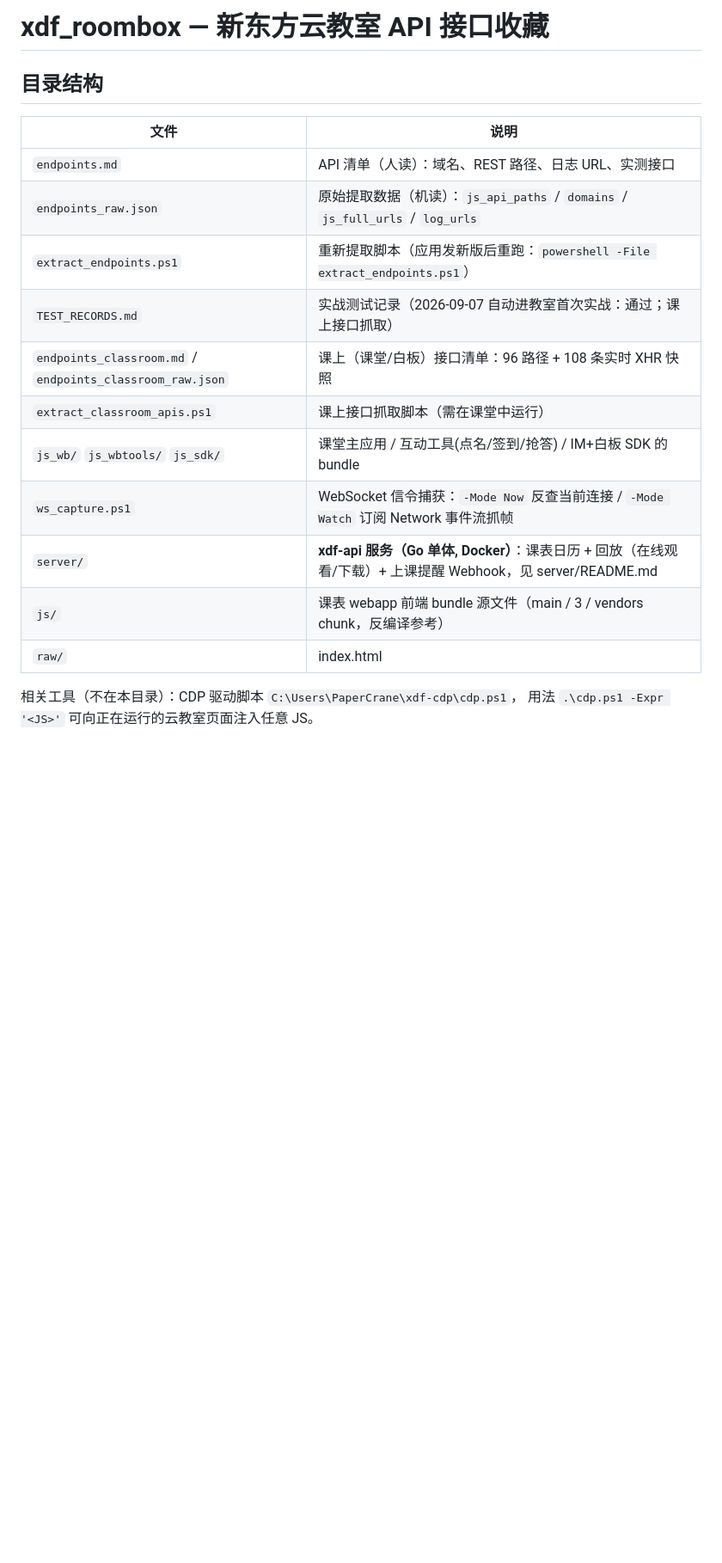
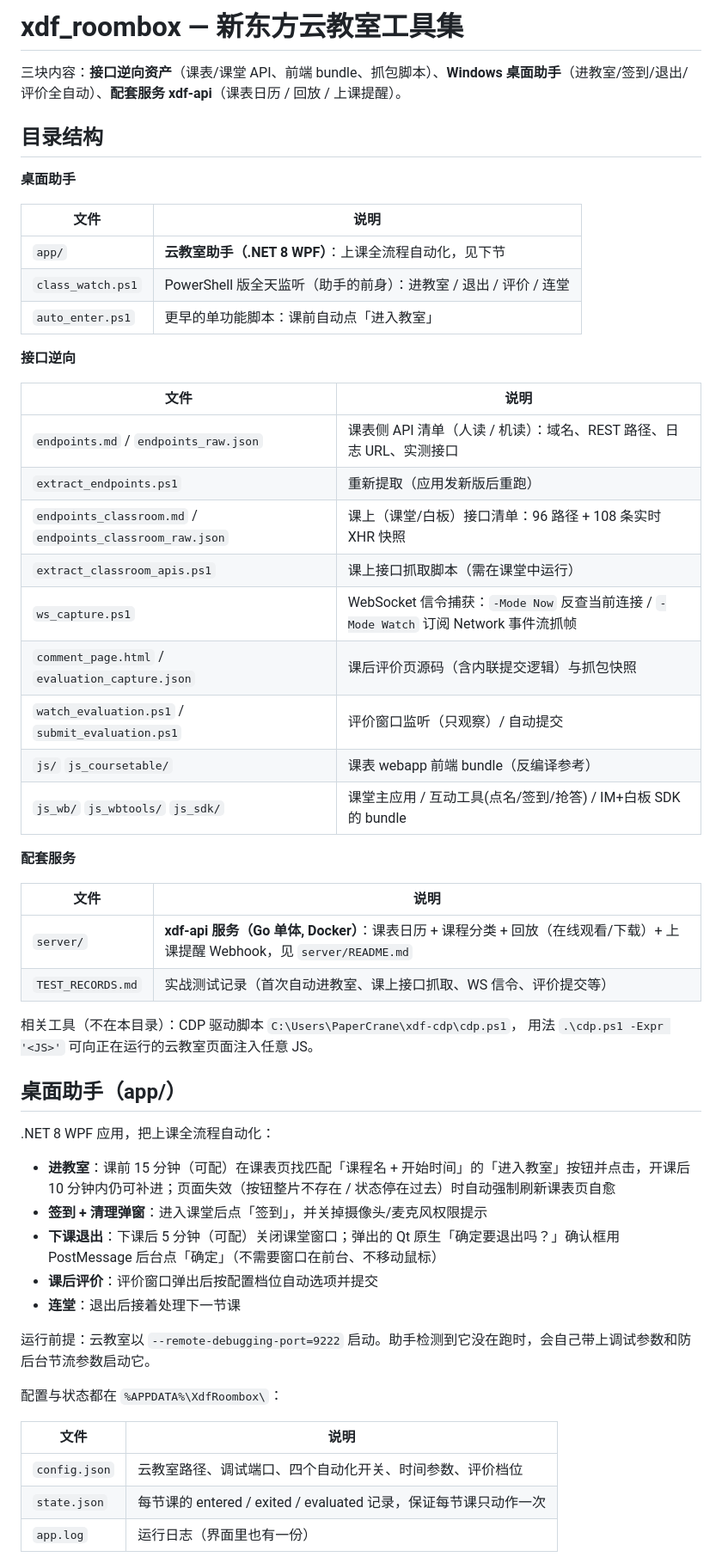
Before and after one commit to youngestdriver/xdf-roombox, a Markdown page: README.md, the part around one of its changes. Shown at 86% size. Rendered like a GitHub page; blank space fills up the shorter version.

Commit message:
readme: 重写仓库说明 (补桌面助手 app/, 修正过时内容)
- 定位改为工具集: 桌面助手 / 接口逆向 / 配套服务 三块分节
- 新增 app/ 助手一节: 功能、运行前提、config/state/log、发布命令、单实例坑、排错
- 目录表补全 class_watch.ps1、comment_page.html、评价脚本、js_coursetable/; 删除仓库中不存在的 raw/
- 盲区更新: WS 信令已定位到 wss://im-tx-sh8.roombox.xdf.cn/ws (帧结构未还原)

Co-Authored-By: Claude Sonnet 5 <noreply@anthropic.com>

```diff
--- a/README.md
+++ b/README.md
@@ -1,20 +1,58 @@
-# xdf_roombox — 新东方云教室 API 接口收藏
+# xdf_roombox — 新东方云教室工具集
+
+三块内容：**接口逆向资产**（课表/课堂 API、前端 bundle、抓包脚本）、**Windows 桌面助手**（进教室/签到/退出/评价全自动）、**配套服务 xdf-api**（课表日历 / 回放 / 上课提醒）。
 
 ## 目录结构
 
+**桌面助手**
+
 | 文件 | 说明 |
 |---|---|
-| `endpoints.md` | API 清单（人读）：域名、REST 路径、日志 URL、实测接口 |
-| `endpoints_raw.json` | 原始提取数据（机读）：`js_api_paths` / `domains` / `js_full_urls` / `log_urls` |
-| `extract_endpoints.ps1` | 重新提取脚本（应用发新版后重跑：`powershell -File extract_endpoints.ps1`） |
-| `TEST_RECORDS.md` | 实战测试记录（2026-09-07 自动进教室首次实战：通过；课上接口抓取） |
+| `app/` | **云教室助手（.NET 8 WPF）**：上课全流程自动化，见下节 |
+| `class_watch.ps1` | PowerShell 版全天监听（助手的前身）：进教室 / 退出 / 评价 / 连堂 |
+| `auto_enter.ps1` | 更早的单功能脚本：课前自动点「进入教室」 |
+
+**接口逆向**
+
+| 文件 | 说明 |
+|---|---|
+| `endpoints.md` / `endpoints_raw.json` | 课表侧 API 清单（人读 / 机读）：域名、REST 路径、日志 URL、实测接口 |
+| `extract_endpoints.ps1` | 重新提取（应用发新版后重跑） |
 | `endpoints_classroom.md` / `endpoints_classroom_raw.json` | 课上（课堂/白板）接口清单：96 路径 + 108 条实时 XHR 快照 |
 | `extract_classroom_apis.ps1` | 课上接口抓取脚本（需在课堂中运行） |
+| `ws_capture.ps1` | WebSocket 信令捕获：`-Mode Now` 反查当前连接 / `-Mode Watch` 订阅 Network 事件流抓帧 |
+| `comment_page.html` / `evaluation_capture.json` | 课后评价页源码（含内联提交逻辑）与抓包快照 |
+| `watch_evaluation.ps1` / `submit_evaluation.ps1` | 评价窗口监听（只观察）/ 自动提交 |
+| `js/` `js_coursetable/` | 课表 webapp 前端 bundle（反编译参考） |
 | `js_wb/` `js_wbtools/` `js_sdk/` | 课堂主应用 / 互动工具(点名/签到/抢答) / IM+白板 SDK 的 bundle |
-| `ws_capture.ps1` | WebSocket 信令捕获：`-Mode Now` 反查当前连接 / `-Mode Watch` 订阅 Network 事件流抓帧 |
-| `server/` | **xdf-api 服务（Go 单体, Docker）**：课表日历 + 回放（在线观看/下载）+ 上课提醒 Webhook，见 server/README.md |
-| `js/` | 课表 webapp 前端 bundle 源文件（main / 3 / vendors chunk，反编译参考） |
-| `raw/` | index.html |
+
+**配套服务**
+
+| 文件 | 说明 |
+|---|---|
+| `server/` | **xdf-api 服务（Go 单体, Docker）**：课表日历 + 课程分类 + 回放（在线观看/下载）+ 上课提醒 Webhook，见 `server/README.md` |
+| `TEST_RECORDS.md` | 实战测试记录（首次自动进教室、课上接口抓取、WS 信令、评价提交等） |
 
 相关工具（不在本目录）：CDP 驱动脚本 `C:\Users\PaperCrane\xdf-cdp\cdp.ps1`，
 用法 `.\cdp.ps1 -Expr '<JS>'` 可向正在运行的云教室页面注入任意 JS。
+
+## 桌面助手（app/）
+
+.NET 8 WPF 应用，把上课全流程自动化：
+
+- **进教室**：课前 15 分钟（可配）在课表页找匹配「课程名 + 开始时间」的「进入教室」按钮并点击，开课后 10 分钟内仍可补进；页面失效（按钮整片不存在 / 状态停在过去）时自动强制刷新课表页自愈
+- **签到 + 清理弹窗**：进入课堂后点「签到」，并关掉摄像头/麦克风权限提示
+- **下课退出**：下课后 5 分钟（可配）关闭课堂窗口；弹出的 Qt 原生「确定要退出吗？」确认框用 PostMessage 后台点「确定」（不需要窗口在前台、不移动鼠标）
+- **课后评价**：评价窗口弹出后按配置档位自动选项并提交
+- **连堂**：退出后接着处理下一节课
+
+运行前提：云教室以 `--remote-debugging-port=9222` 启动。助手检测到它没在跑时，会自己带上调试参数和防后台节流参数启动它。
+
+配置与状态都在 `%APPDATA%\XdfRoombox\`：
+
+| 文件 | 说明 |
+|---|---|
+| `config.json` | 云教室路径、调试端口、四个自动化开关、时间参数、评价档位 |
+| `state.json` | 每节课的 entered / exited / evaluated 记录，保证每节课只动作一次 |
+| `app.log` | 运行日志（界面里也有一份） |
+
```
Also changed, not shown: other parts of README.md (+20 -7 lines).
